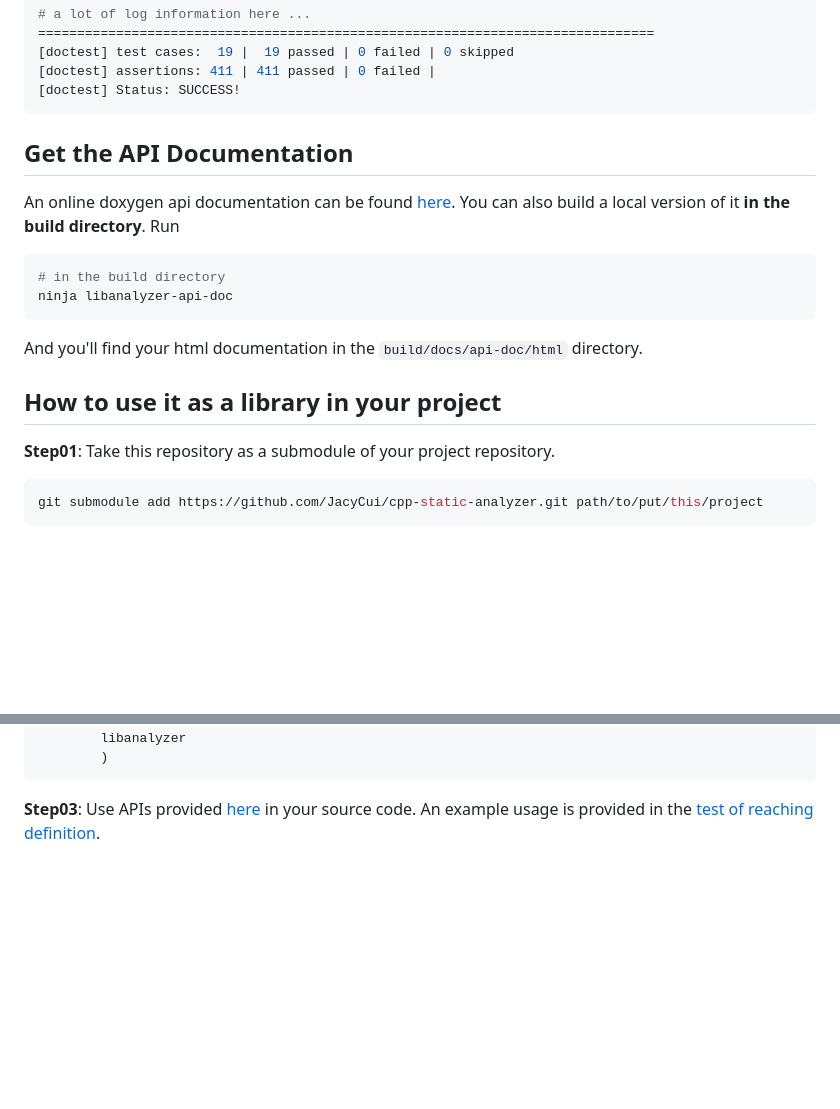
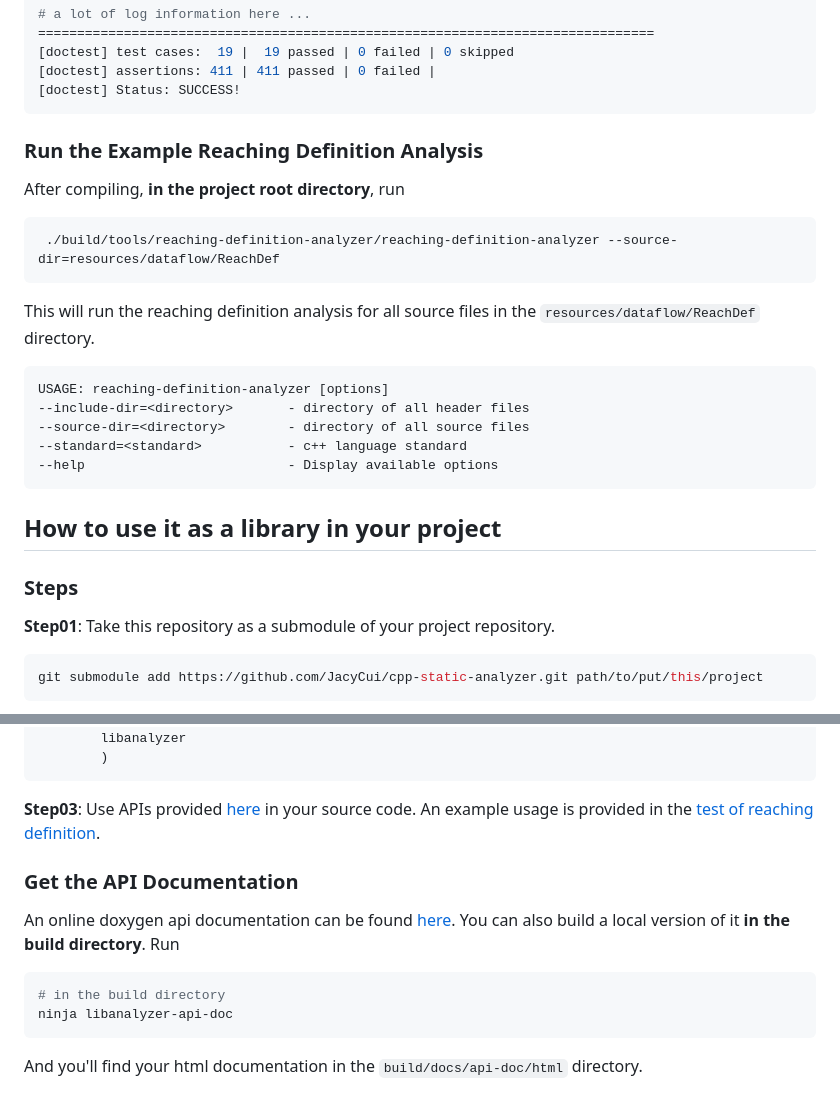
Before and after one commit to JacyCui/cpp-static-analyzer, a Markdown page: README.md, 2 parts joined by grey strips. Rendered like a GitHub page; blank space fills up the shorter version.

Commit message:
docs: update readme for command line interface of ReachDef

````diff
--- a/README.md
+++ b/README.md
@@ -107,20 +107,28 @@ assertions are passed.
 [doctest] Status: SUCCESS!
 ```
 
-## Get the API Documentation
+### Run the Example Reaching Definition Analysis
 
-An online doxygen api documentation can be found [here](https://jacycui.github.io/cpp-static-analyzer/).
-You can also build a local version of it **in the build directory**.
-Run
+After compiling, **in the project root directory**, run
 
 ```shell
-# in the build directory
-ninja libanalyzer-api-doc
+ ./build/tools/reaching-definition-analyzer/reaching-definition-analyzer --source-dir=resources/dataflow/ReachDef
 ```
 
-And you'll find your html documentation in the `build/docs/api-doc/html` directory.
+This will run the reaching definition analysis
+for all source files in the `resources/dataflow/ReachDef` directory.
+
+```shell
+USAGE: reaching-definition-analyzer [options]
+--include-dir=<directory>       - directory of all header files
+--source-dir=<directory>        - directory of all source files
+--standard=<standard>           - c++ language standard
+--help                          - Display available options
+```
 
 ## How to use it as a library in your project
+
+### Steps
 
 **Step01**: Take this repository as a submodule of your project repository.
 
@@ -146,3 +154,17 @@ target_link_libraries(your_target
 
 **Step03**: Use APIs provided [here](https://jacycui.github.io/cpp-static-analyzer/) in your source code.
 An example usage is provided in the [test of reaching definition](tests/TestReachingDefinition.cpp).
+
+
+### Get the API Documentation
+
+An online doxygen api documentation can be found [here](https://jacycui.github.io/cpp-static-analyzer/).
+You can also build a local version of it **in the build directory**.
+Run
+
+```shell
+# in the build directory
+ninja libanalyzer-api-doc
+```
+
+And you'll find your html documentation in the `build/docs/api-doc/html` directory.
````
